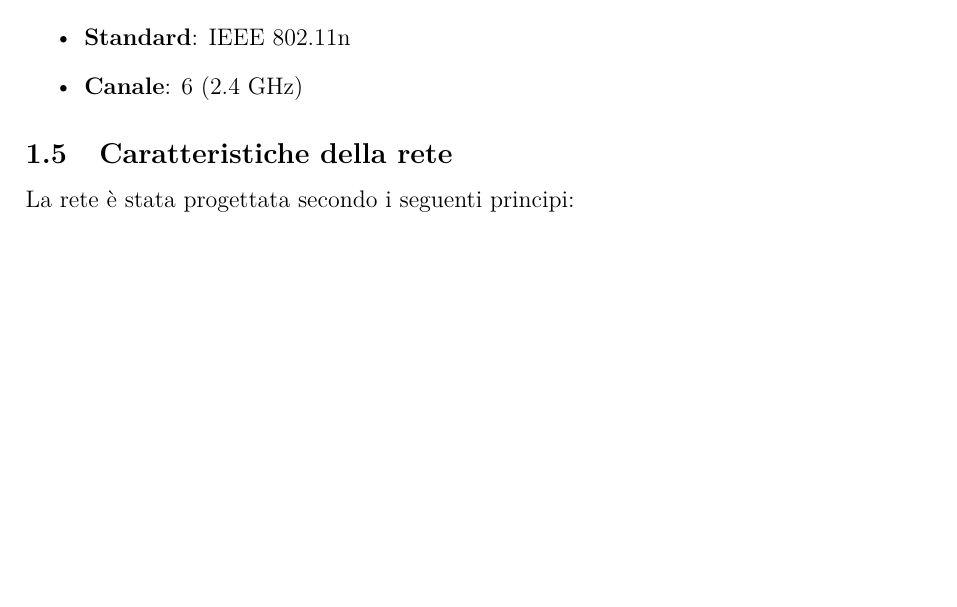
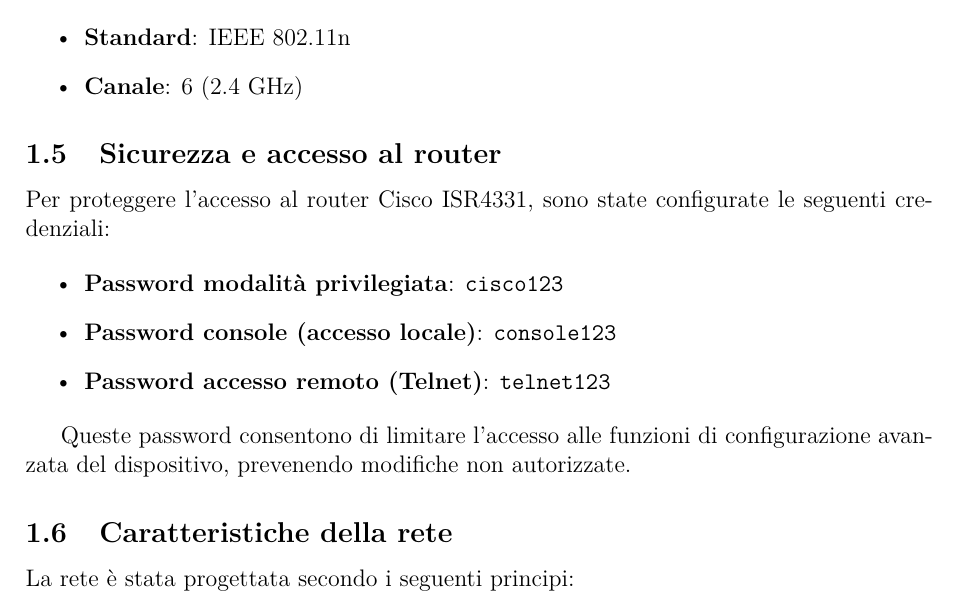
Before and after one commit to PixelRei/Casa-Domotica, a LaTeX document (Documentations/Documentazione_tecnica.tex): part of page 4 of 5, cut so that both start at the same text, the shorter picture padded with empty space. Compiled offline with pdfLaTeX.

Commit message:
Update Documentazione_tecnica.tex

```diff
--- a/Documentations/Documentazione_tecnica.tex
+++ b/Documentations/Documentazione_tecnica.tex
@@ -125,6 +125,17 @@
     \item \textbf{Standard}: IEEE 802.11n
     \item \textbf{Canale}: 6 (2.4 GHz)
 \end{itemize}
+\subsection{Sicurezza e accesso al router}
+
+Per proteggere l’accesso al router Cisco ISR4331, sono state configurate le seguenti credenziali:
+
+\begin{itemize}
+    \item \textbf{Password modalità privilegiata}: \texttt{cisco123}
+    \item \textbf{Password console (accesso locale)}: \texttt{console123}
+    \item \textbf{Password accesso remoto (Telnet)}: \texttt{telnet123}
+\end{itemize}
+
+Queste password consentono di limitare l’accesso alle funzioni di configurazione avanzata del dispositivo, prevenendo modifiche non autorizzate.
 
 \subsection{Caratteristiche della rete}
 
```
